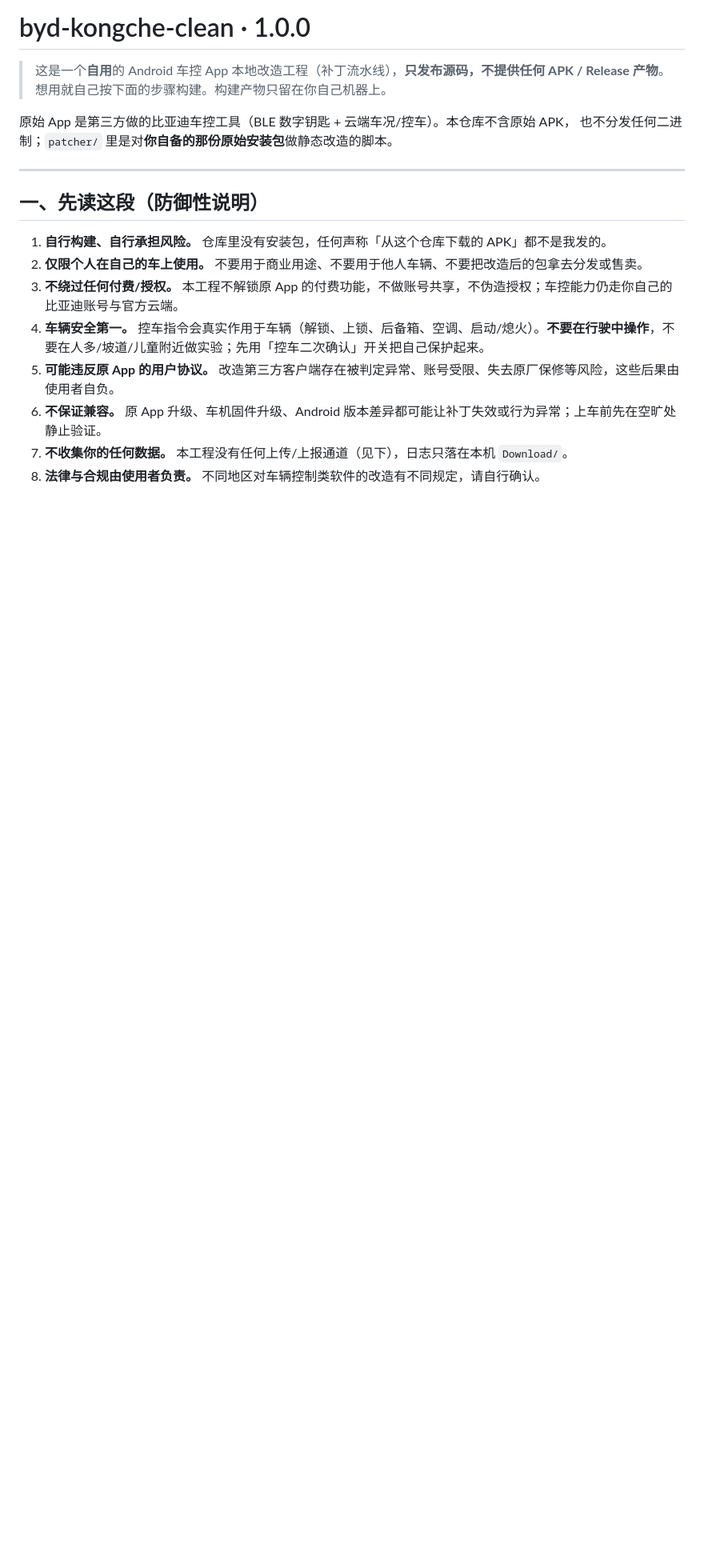
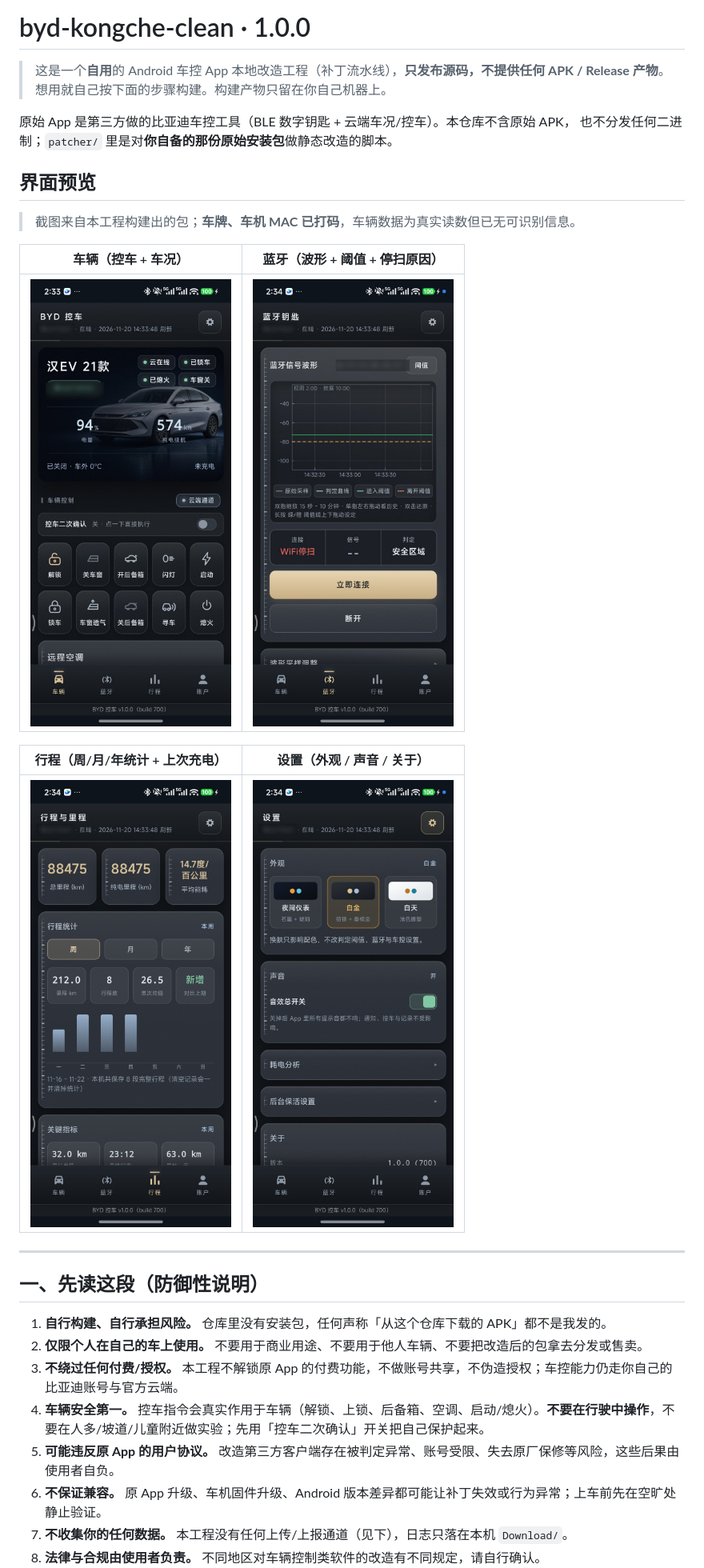
Before and after one commit to minwei35/byd-kongche-clean, a Markdown page: README.md, the part around the change. Shown at 80% size. GitHub-like rendering; pictures changed too: docs/screenshots/01-home.jpg (added), docs/screenshots/02-trips.jpg (added), docs/screenshots/03-ble.jpg (added); blank space fills up the shorter version.

Commit message:
docs: 增加界面预览截图（车牌与车机 MAC 已打码）

```diff
--- a/README.md
+++ b/README.md
@@ -5,6 +5,19 @@
 
 原始 App 是第三方做的比亚迪车控工具（BLE 数字钥匙 + 云端车况/控车）。本仓库不含原始 APK，
 也不分发任何二进制；`patcher/` 里是对**你自备的那份原始安装包**做静态改造的脚本。
+
+
+## 界面预览
+
+> 截图来自本工程构建出的包；**车牌、车机 MAC 已打码**，车辆数据为真实读数但已无可识别信息。
+
+| 车辆（控车 + 车况） | 蓝牙（波形 + 阈值 + 停扫原因） |
+|---|---|
+| ![](docs/screenshots/01-home.jpg) | ![](docs/screenshots/03-ble.jpg) |
+
+| 行程（周/月/年统计 + 上次充电） | 设置（外观 / 声音 / 关于） |
+|---|---|
+| ![](docs/screenshots/02-trips.jpg) | ![](docs/screenshots/04-settings.jpg) |
 
 ---
 
```
